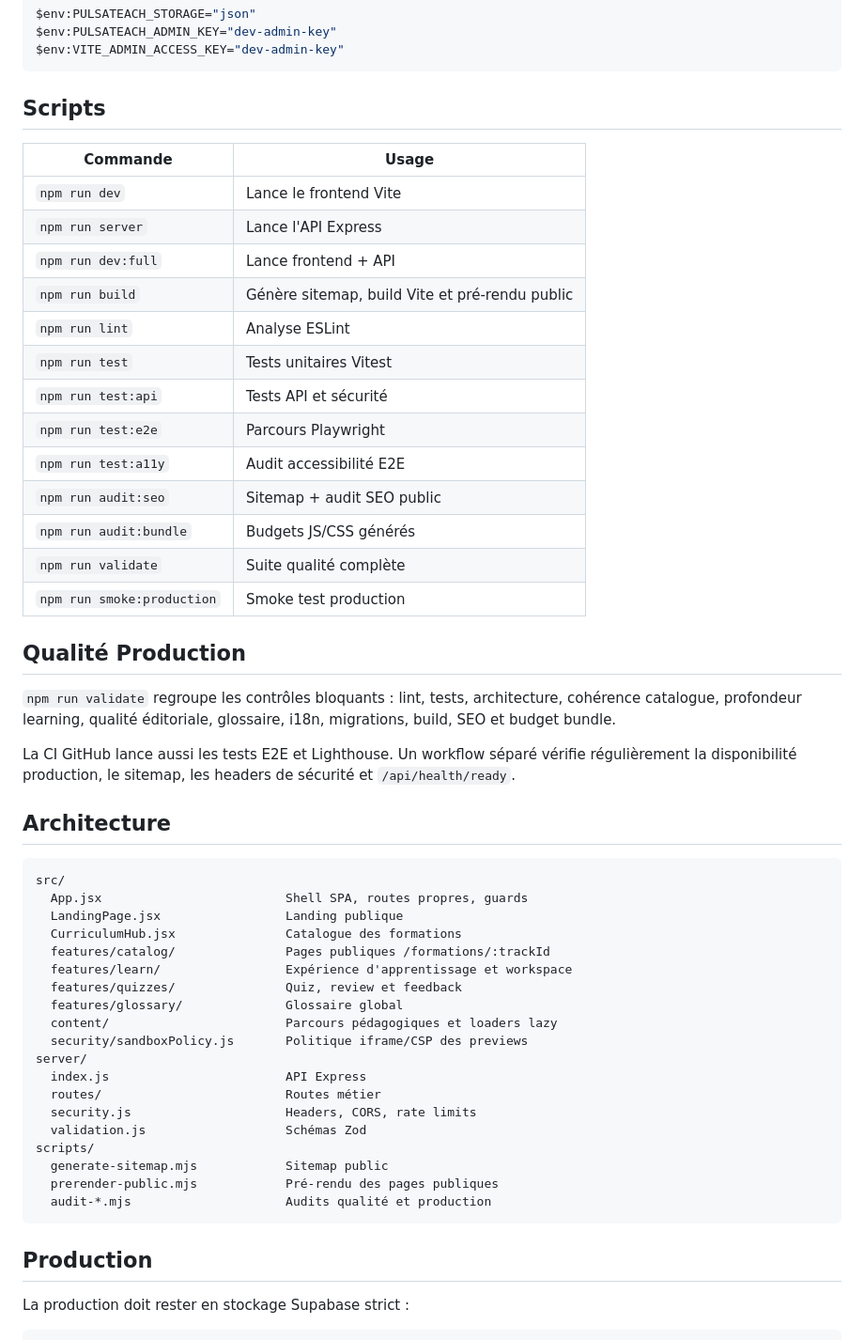
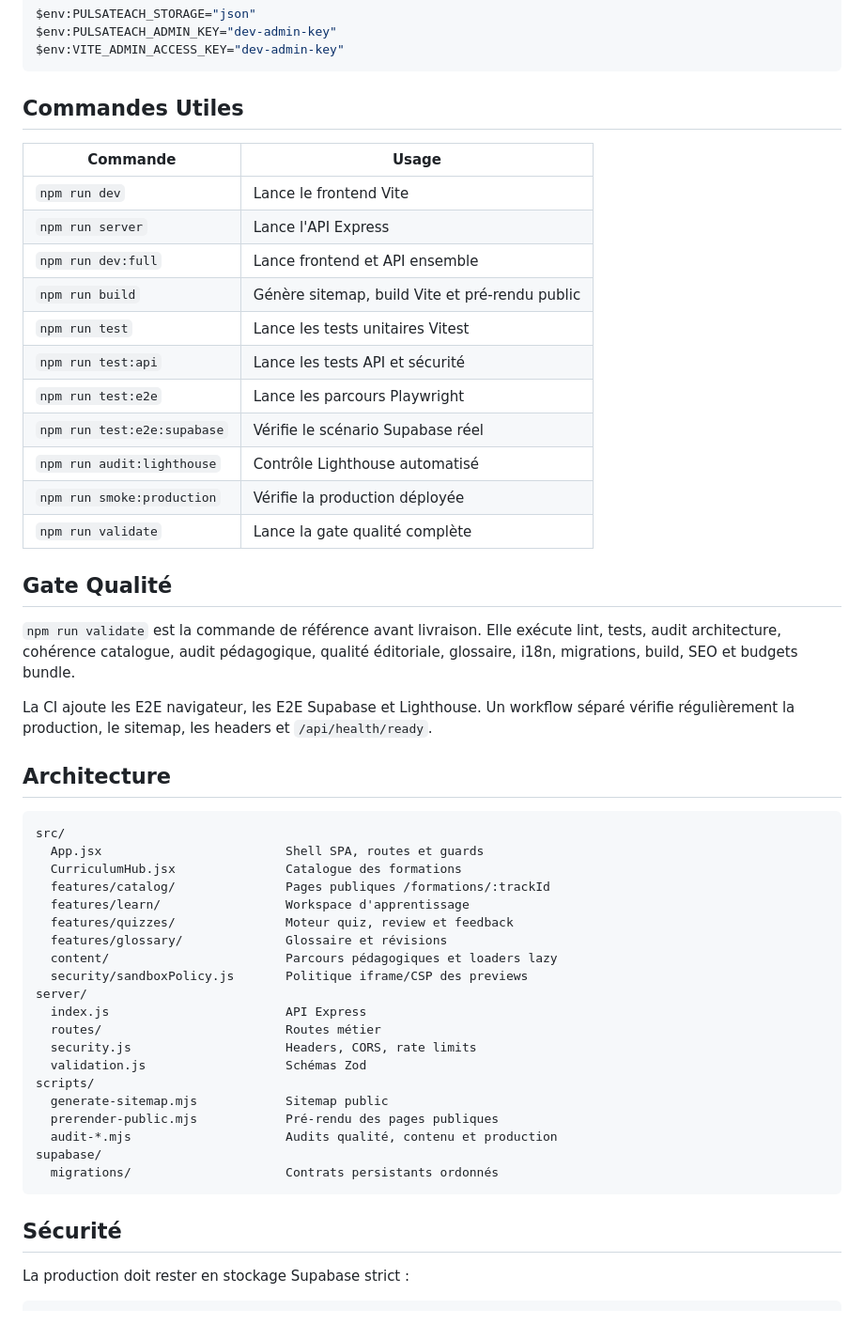
Before and after one commit to puls-a/PulsaTeach, a Markdown page: README.md, the part around one of its changes. Shown at 94% size. Rendered like a GitHub page.

````diff
--- a/README.md
+++ b/README.md
@@ -95,41 +110,38 @@ $env:PULSATEACH_ADMIN_KEY="dev-admin-key"
 $env:VITE_ADMIN_ACCESS_KEY="dev-admin-key"
 ```
 
-## Scripts
+## Commandes Utiles
 
 | Commande | Usage |
 | --- | --- |
 | `npm run dev` | Lance le frontend Vite |
 | `npm run server` | Lance l'API Express |
-| `npm run dev:full` | Lance frontend + API |
+| `npm run dev:full` | Lance frontend et API ensemble |
 | `npm run build` | Génère sitemap, build Vite et pré-rendu public |
-| `npm run lint` | Analyse ESLint |
-| `npm run test` | Tests unitaires Vitest |
-| `npm run test:api` | Tests API et sécurité |
-| `npm run test:e2e` | Parcours Playwright |
-| `npm run test:a11y` | Audit accessibilité E2E |
-| `npm run audit:seo` | Sitemap + audit SEO public |
-| `npm run audit:bundle` | Budgets JS/CSS générés |
-| `npm run validate` | Suite qualité complète |
-| `npm run smoke:production` | Smoke test production |
+| `npm run test` | Lance les tests unitaires Vitest |
+| `npm run test:api` | Lance les tests API et sécurité |
+| `npm run test:e2e` | Lance les parcours Playwright |
+| `npm run test:e2e:supabase` | Vérifie le scénario Supabase réel |
+| `npm run audit:lighthouse` | Contrôle Lighthouse automatisé |
+| `npm run smoke:production` | Vérifie la production déployée |
+| `npm run validate` | Lance la gate qualité complète |
 
-## Qualité Production
+## Gate Qualité
 
-`npm run validate` regroupe les contrôles bloquants : lint, tests, architecture, cohérence catalogue, profondeur learning, qualité éditoriale, glossaire, i18n, migrations, build, SEO et budget bundle.
+`npm run validate` est la commande de référence avant livraison. Elle exécute lint, tests, audit architecture, cohérence catalogue, audit pédagogique, qualité éditoriale, glossaire, i18n, migrations, build, SEO et budgets bundle.
 
-La CI GitHub lance aussi les tests E2E et Lighthouse. Un workflow séparé vérifie régulièrement la disponibilité production, le sitemap, les headers de sécurité et `/api/health/ready`.
+La CI ajoute les E2E navigateur, les E2E Supabase et Lighthouse. Un workflow séparé vérifie régulièrement la production, le sitemap, les headers et `/api/health/ready`.
 
 ## Architecture
 
 ```text
 src/
-  App.jsx                         Shell SPA, routes propres, guards
-  LandingPage.jsx                 Landing publique
+  App.jsx                         Shell SPA, routes et guards
   CurriculumHub.jsx               Catalogue des formations
   features/catalog/               Pages publiques /formations/:trackId
-  features/learn/                 Expérience d'apprentissage et workspace
-  features/quizzes/               Quiz, review et feedback
-  features/glossary/              Glossaire global
+  features/learn/                 Workspace d'apprentissage
+  features/quizzes/               Moteur quiz, review et feedback
+  features/glossary/              Glossaire et révisions
   content/                        Parcours pédagogiques et loaders lazy
   security/sandboxPolicy.js       Politique iframe/CSP des previews
 server/
@@ -140,10 +152,12 @@ server/
 scripts/
   generate-sitemap.mjs            Sitemap public
   prerender-public.mjs            Pré-rendu des pages publiques
-  audit-*.mjs                     Audits qualité et production
+  audit-*.mjs                     Audits qualité, contenu et production
+supabase/
+  migrations/                     Contrats persistants ordonnés
 ```
 
-## Production
+## Sécurité
 
 La production doit rester en stockage Supabase strict :
 
````
Also changed, not shown: other parts of README.md (+81 -43 lines).
